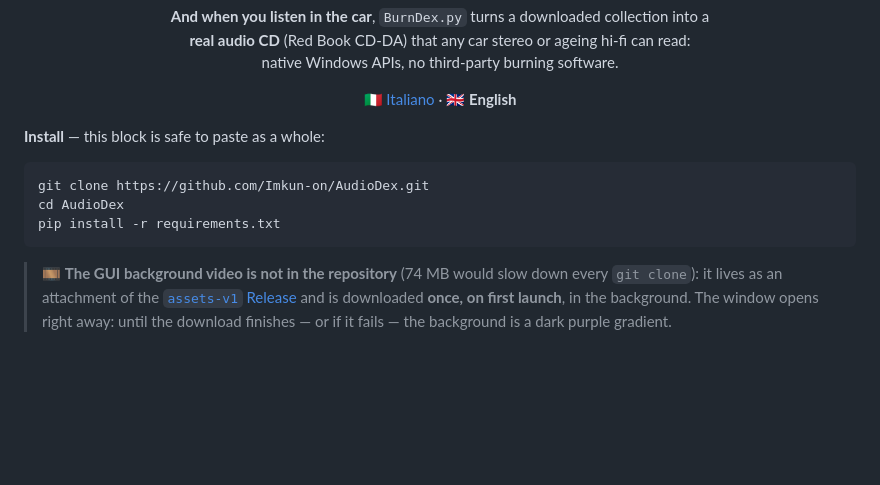
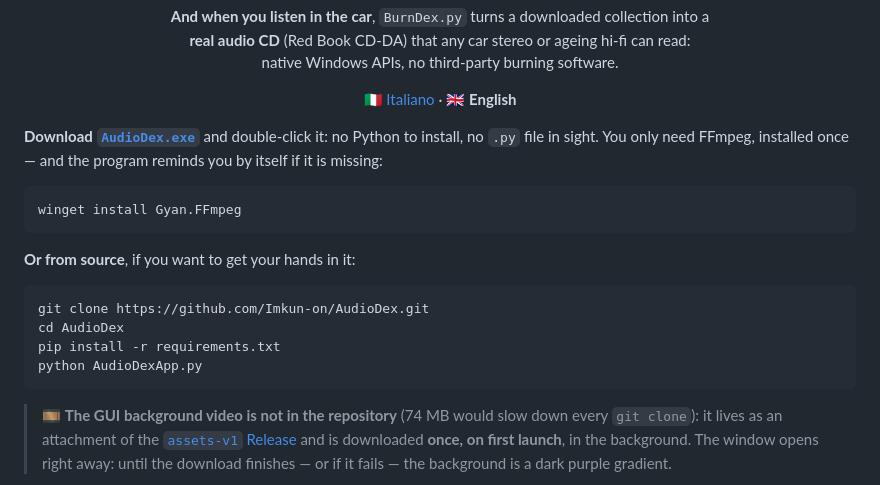
Before and after one commit to Imkun-on/AudioDex, a Markdown page: README.en.md, the part around the change. GitHub-like rendering; blank space fills up the shorter version.

````diff
--- a/README.en.md
+++ b/README.en.md
@@ -48,12 +48,19 @@
 
 </div>
 
-**Install** — this block is safe to paste as a whole:
+**Download** [**`AudioDex.exe`**](https://github.com/Imkun-on/AudioDex/releases/latest) and double-click it: no Python to install, no `.py` file in sight. You only need FFmpeg, installed once — and the program reminds you by itself if it is missing:
+
+```bash
+winget install Gyan.FFmpeg
+```
+
+**Or from source**, if you want to get your hands in it:
 
 ```bash
 git clone https://github.com/Imkun-on/AudioDex.git
 cd AudioDex
 pip install -r requirements.txt
+python AudioDexApp.py
 ```
 
 > 🎞️ **The GUI background video is not in the repository** (74 MB would slow down every
````
Also changed, not shown: README.md (+8 -1 lines).
